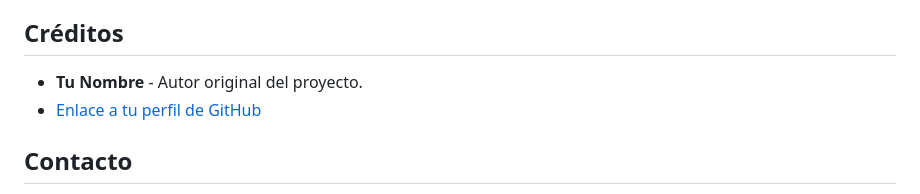
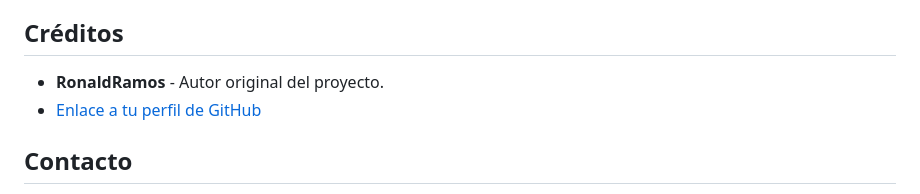
Before and after one commit to ronaldbit/if, a Markdown page: README.md, the part around the change. GitHub-like rendering.

```diff
--- a/README.md
+++ b/README.md
@@ -98,7 +98,7 @@ Las contribuciones son bienvenidas. Si deseas contribuir a este proyecto, sigue
 
 ## Créditos
 
-- **Tu Nombre** - Autor original del proyecto.
+- **RonaldRamos** - Autor original del proyecto.
 - [Enlace a tu perfil de GitHub](https://github.com/ronaldbit)
 
 ## Contacto
```
